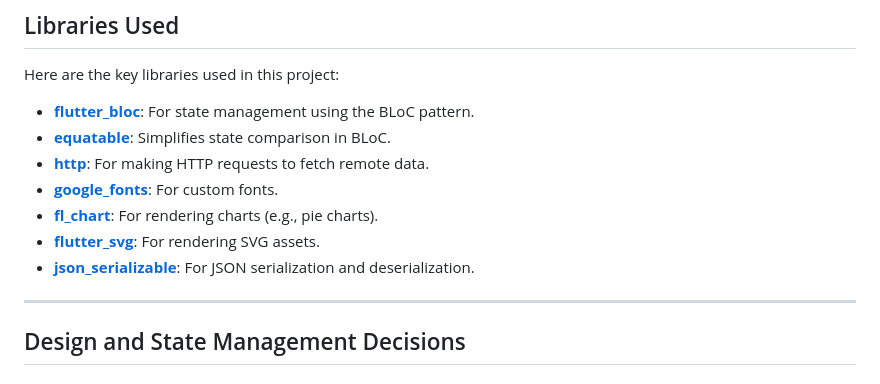
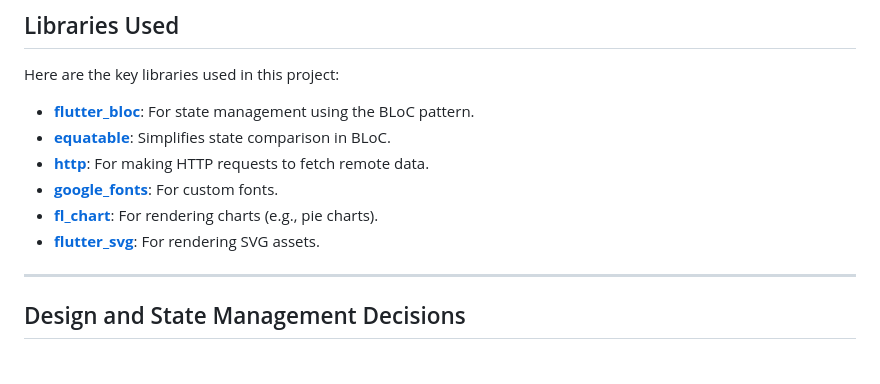
Before and after one commit to damooola/kobipay-fe, a Markdown page: README.md, the part around the change. Drawn GitHub-style.

```diff
--- a/README.md
+++ b/README.md
@@ -46,7 +46,6 @@ Here are the key libraries used in this project:
 - **[google_fonts](https://pub.dev/packages/google_fonts)**: For custom fonts.
 - **[fl_chart](https://pub.dev/packages/fl_chart)**: For rendering charts (e.g., pie charts).
 - **[flutter_svg](https://pub.dev/packages/flutter_svg)**: For rendering SVG assets.
-- **[json_serializable](https://pub.dev/packages/json_serializable)**: For JSON serialization and deserialization.
 
 ---
 
```
